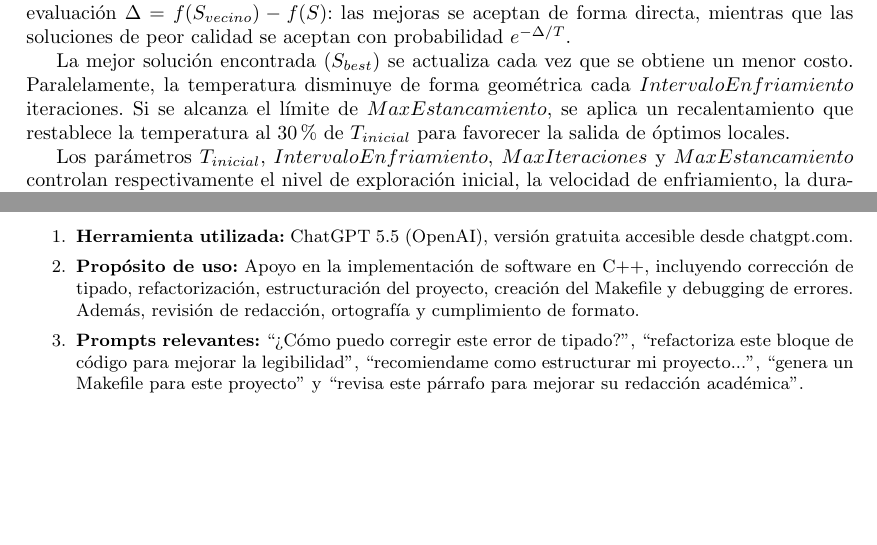
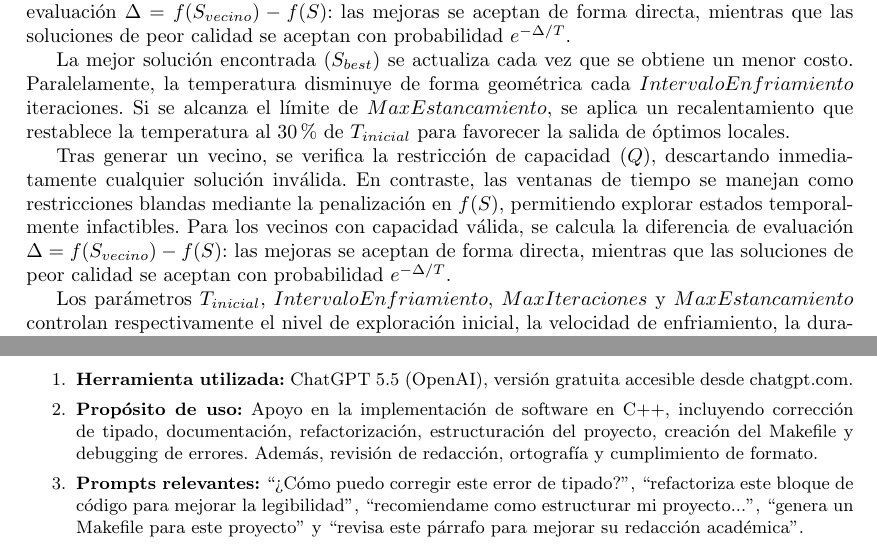
Before and after one commit to retamalesj/MDVRPTW-SA, a LaTeX paper (informe2/RetamalesP202173650.tex): two parts of pages 10 and 15 of 17, joined at a grey line, cut so that both start at the same text, the shorter picture padded with empty space. Compiled offline with pdfLaTeX.

Commit message:
feat: add documentation

```diff
--- a/informe2/RetamalesP202173650.tex
+++ b/informe2/RetamalesP202173650.tex
@@ -504,6 +504,8 @@ la temperatura disminuye de forma geométrica cada $IntervaloEnfriamiento$ itera
 de $MaxEstancamiento$, se aplica un recalentamiento que restablece la temperatura al 30\% de $T_{inicial}$
 para favorecer la salida de óptimos locales.
 
+Tras generar un vecino, se verifica la restricción de capacidad ($Q$), descartando inmediatamente cualquier solución inválida. En contraste, las ventanas de tiempo se manejan como restricciones blandas mediante la penalización en $f(S)$, permitiendo explorar estados temporalmente infactibles. Para los vecinos con capacidad válida, se calcula la diferencia de evaluación $\Delta = f(S_{vecino}) - f(S)$: las mejoras se aceptan de forma directa, mientras que las soluciones de peor calidad se aceptan con probabilidad $e^{-\Delta/T}$.
+
 Los parámetros $T_{inicial}$, $IntervaloEnfriamiento$, $MaxIteraciones$ y $MaxEstancamiento$ controlan
 respectivamente el nivel de exploración inicial, la velocidad de enfriamiento, la duración de la búsqueda
 y la activación del mecanismo de recalentamiento. El procedimiento general se resume en el siguiente pseudocódigo:
@@ -778,7 +780,7 @@ Finalmente, los resultados obtenidos son coherentes con los objetivos planteados
 \subsection{ChatGPT 5.5}
 \begin{enumerate}
   \item \textbf{Herramienta utilizada:} ChatGPT 5.5 (OpenAI), versión gratuita accesible desde chatgpt.com.
-  \item \textbf{Propósito de uso:} Apoyo en la implementación de software en C++, incluyendo corrección de tipado, refactorización, estructuración del proyecto, creación del Makefile y debugging de errores. Además, revisión de redacción, ortografía y cumplimiento de formato.
+  \item \textbf{Propósito de uso:} Apoyo en la implementación de software en C++, incluyendo corrección de tipado, documentación, refactorización, estructuración del proyecto, creación del Makefile y debugging de errores. Además, revisión de redacción, ortografía y cumplimiento de formato.
   \item \textbf{Prompts relevantes:} ``¿Cómo puedo corregir este error de tipado?'', ``refactoriza este bloque de código para mejorar la legibilidad'', ``recomiendame como estructurar mi proyecto...'', ``genera un Makefile para este proyecto'' y ``revisa este párrafo para mejorar su redacción académica''.
   \item \textbf{Nivel de edición:} Alto. El código no fue copiado íntegramente; se utilizó para corregir problemas puntuales, mejorar la arquitectura y resolver bugs. Las sugerencias fueron revisadas y adaptadas manualmente.
   \item \textbf{Validación:} El código fue validado por juicio propio, contrastando el funcionamiento con la lógica requerida y observando el código. La redacción fue verificada manualmente contra la rúbrica.
```
Also changed, not shown: informe2/RetamalesP202173650.pdf.
